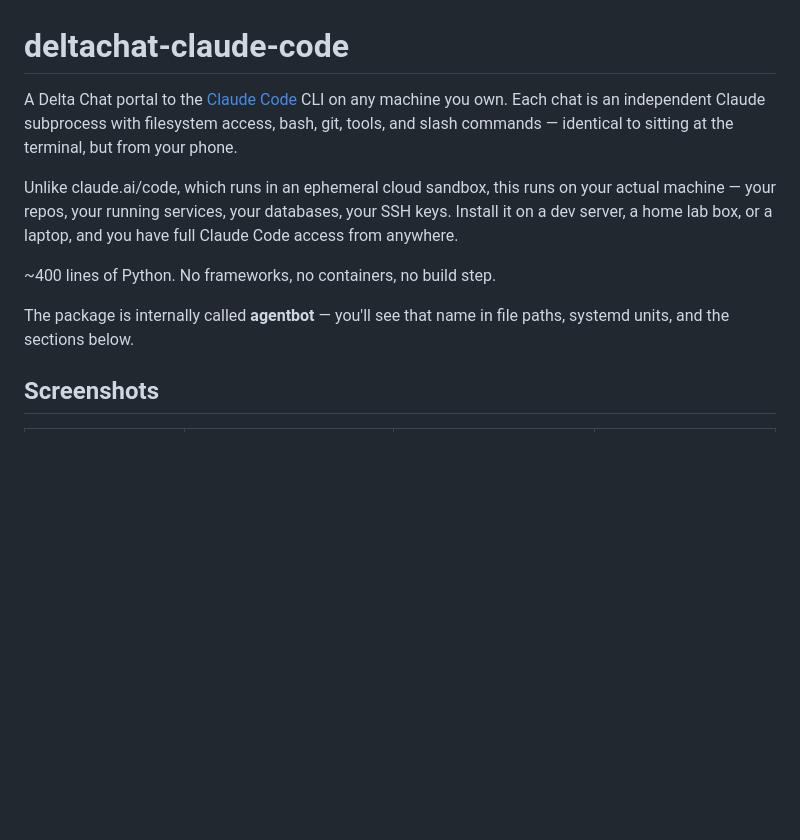
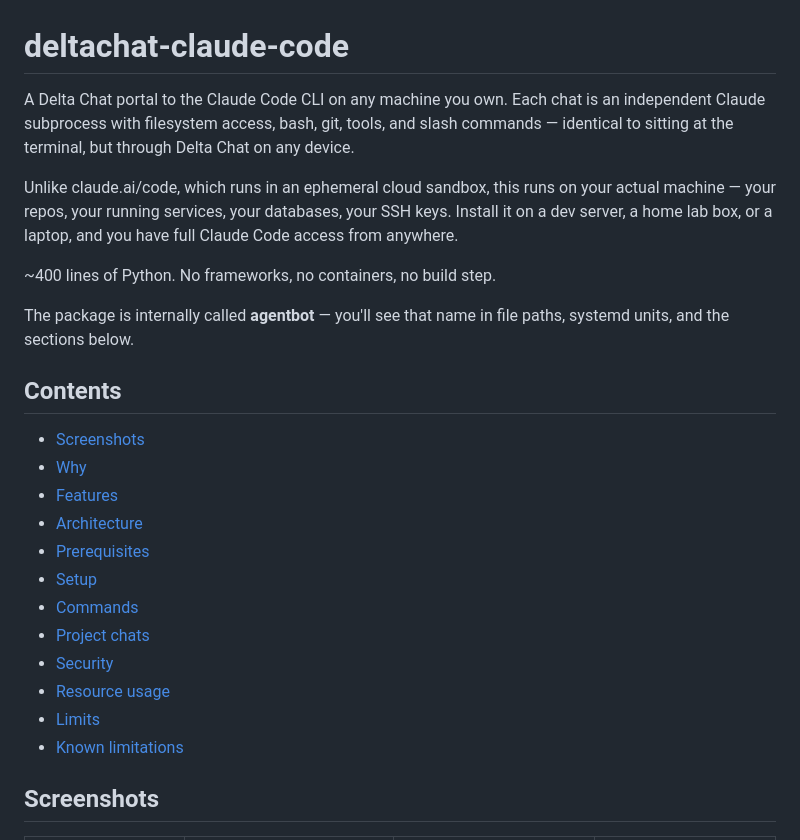
Before and after one commit to maphouse/deltachat-claude-code, a Markdown page: README.md, the part around one of its changes. Drawn GitHub-style; blank space fills up the shorter version.

```diff
--- a/README.md
+++ b/README.md
@@ -1,9 +1,9 @@
 # deltachat-claude-code
 
-A Delta Chat portal to the [Claude Code](https://docs.anthropic.com/en/docs/claude-code)
-CLI on any machine you own. Each chat is an independent Claude subprocess with
-filesystem access, bash, git, tools, and slash commands — identical to sitting at
-the terminal, but from your phone.
+A Delta Chat portal to the Claude Code CLI on any machine you own. Each chat is
+an independent Claude subprocess with filesystem access, bash, git, tools, and
+slash commands — identical to sitting at the terminal, but through Delta Chat on
+any device.
 
 Unlike claude.ai/code, which runs in an ephemeral cloud sandbox, this runs on
 your actual machine — your repos, your running services, your databases, your
@@ -15,6 +15,21 @@ full Claude Code access from anywhere.
 The package is internally called **agentbot** — you'll see that name in file
 paths, systemd units, and the sections below.
 
+## Contents
+
+- [Screenshots](#screenshots)
+- [Why](#why)
+- [Features](#features)
+- [Architecture](#architecture)
+- [Prerequisites](#prerequisites)
+- [Setup](#setup)
+- [Commands](#commands)
+- [Project chats](#project-chats)
+- [Security](#security)
+- [Resource usage](#resource-usage)
+- [Limits](#limits)
+- [Known limitations](#known-limitations)
+
 ## Screenshots
 
 | Bash output | Voice memo | Conversation | Git workflow |
```
Also changed, not shown: other parts of README.md (+50 -52 lines).
